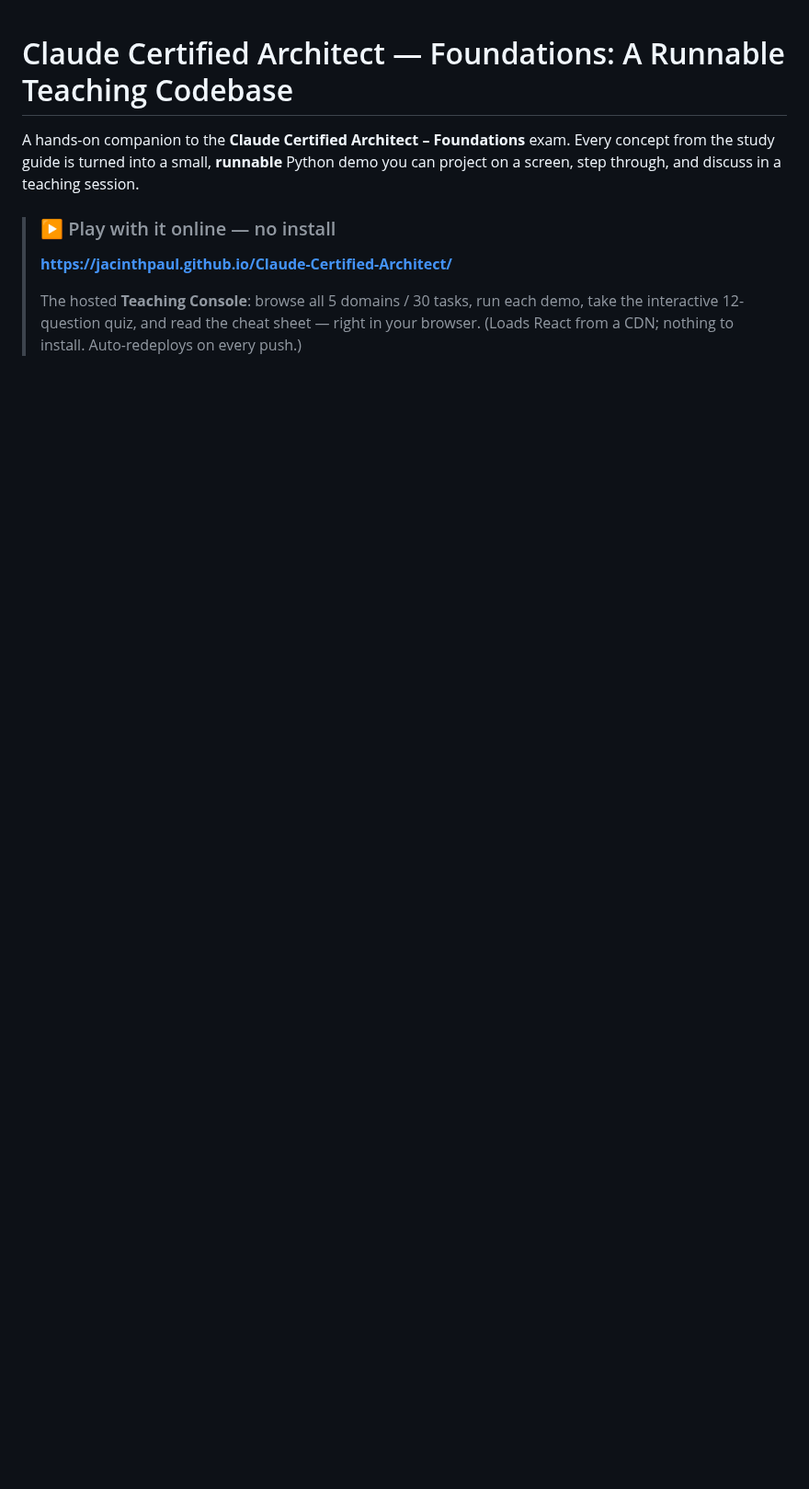
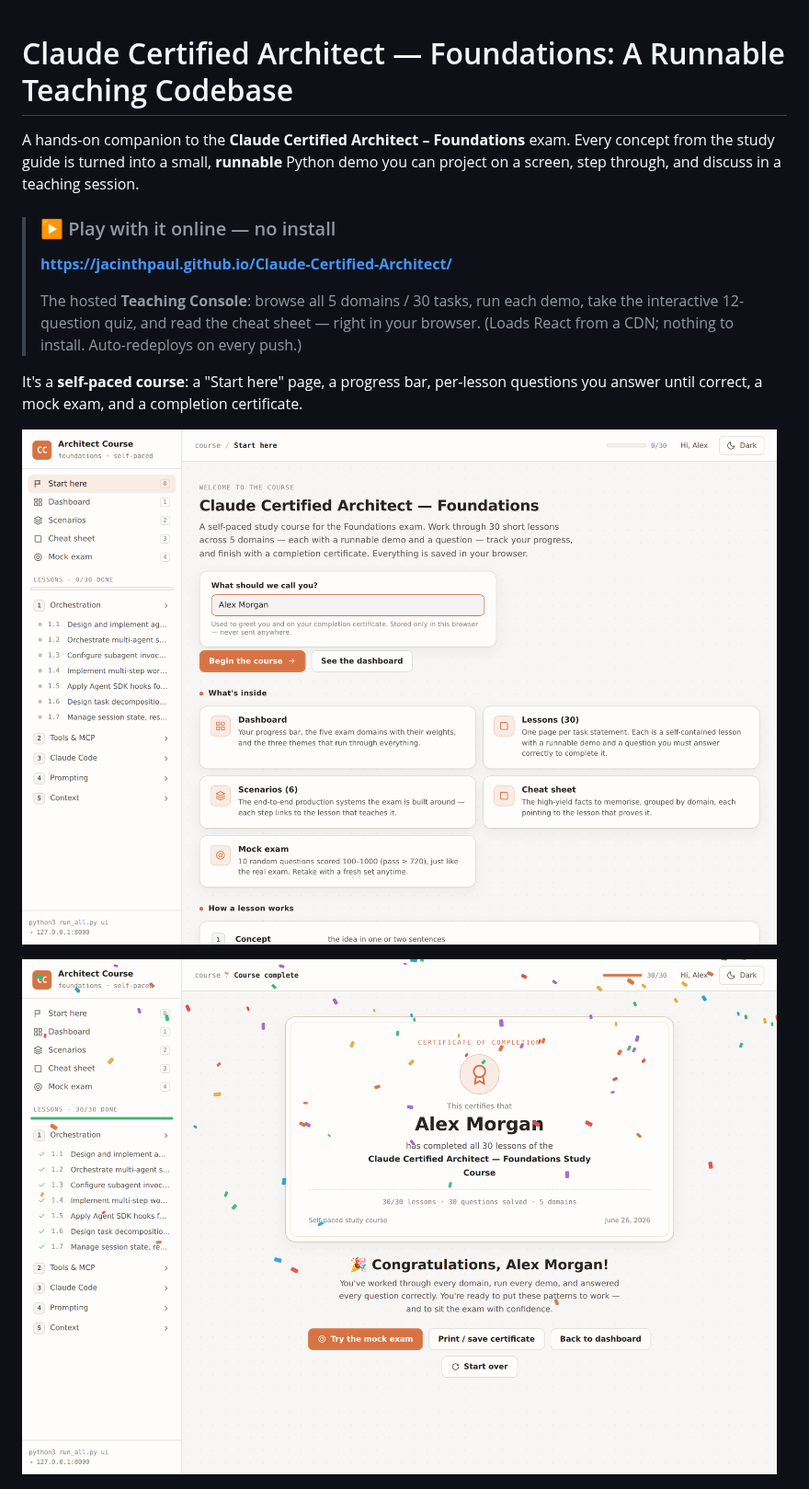
Before and after one commit to ccafcoreteam-ind/Claude-Certified-Architect, a Markdown page: README.md, the part around the change. Shown at 92% size. Rendered like a GitHub page; pictures changed too: docs/course-certificate.png (added), docs/course-start.png (added); blank space fills up the shorter version.

```diff
--- a/README.md
+++ b/README.md
@@ -10,6 +10,13 @@ project on a screen, step through, and discuss in a teaching session.
 > The hosted **Teaching Console**: browse all 5 domains / 30 tasks, run each demo, take the
 > interactive 12-question quiz, and read the cheat sheet — right in your browser. (Loads
 > React from a CDN; nothing to install. Auto-redeploys on every push.)
+
+It's a **self-paced course**: a "Start here" page, a progress bar, per-lesson questions you
+answer until correct, a mock exam, and a completion certificate.
+
+![The course welcome page with a name field and an overview of what each section contains](docs/course-start.png)
+
+![The completion certificate with confetti, shown after all 30 lessons are done](docs/course-certificate.png)
 
 ![The browser console running a task demo — sidebar of domains/tasks, the concept banner, and the anti-pattern/fix cards](docs/console-demo.png)
 
```
Also changed, not shown: docs/course-dashboard.png (added), docs/course-lesson.png (added), 3 other files.
